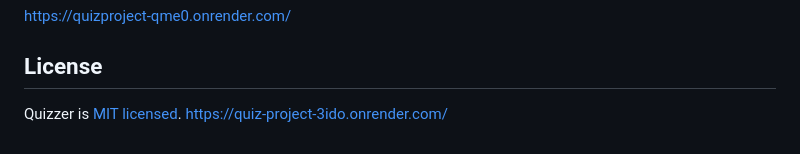
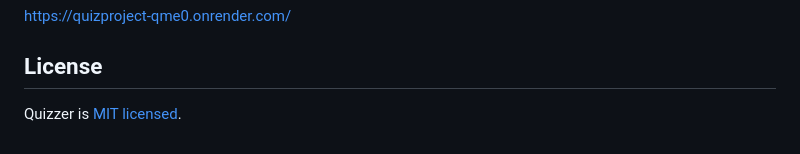
Before and after one commit to NULL-Haaga-Helia/Quiz_Project, a Markdown page: README.md, the part around the change. Rendered like a GitHub page.

Commit message:
Removed extra hyperlink

```diff
--- a/README.md
+++ b/README.md
@@ -237,4 +237,3 @@ https://quizproject-qme0.onrender.com/
 
 ## License
 Quizzer is [MIT licensed](./LICENSE).
-https://quiz-project-3ido.onrender.com/
```
